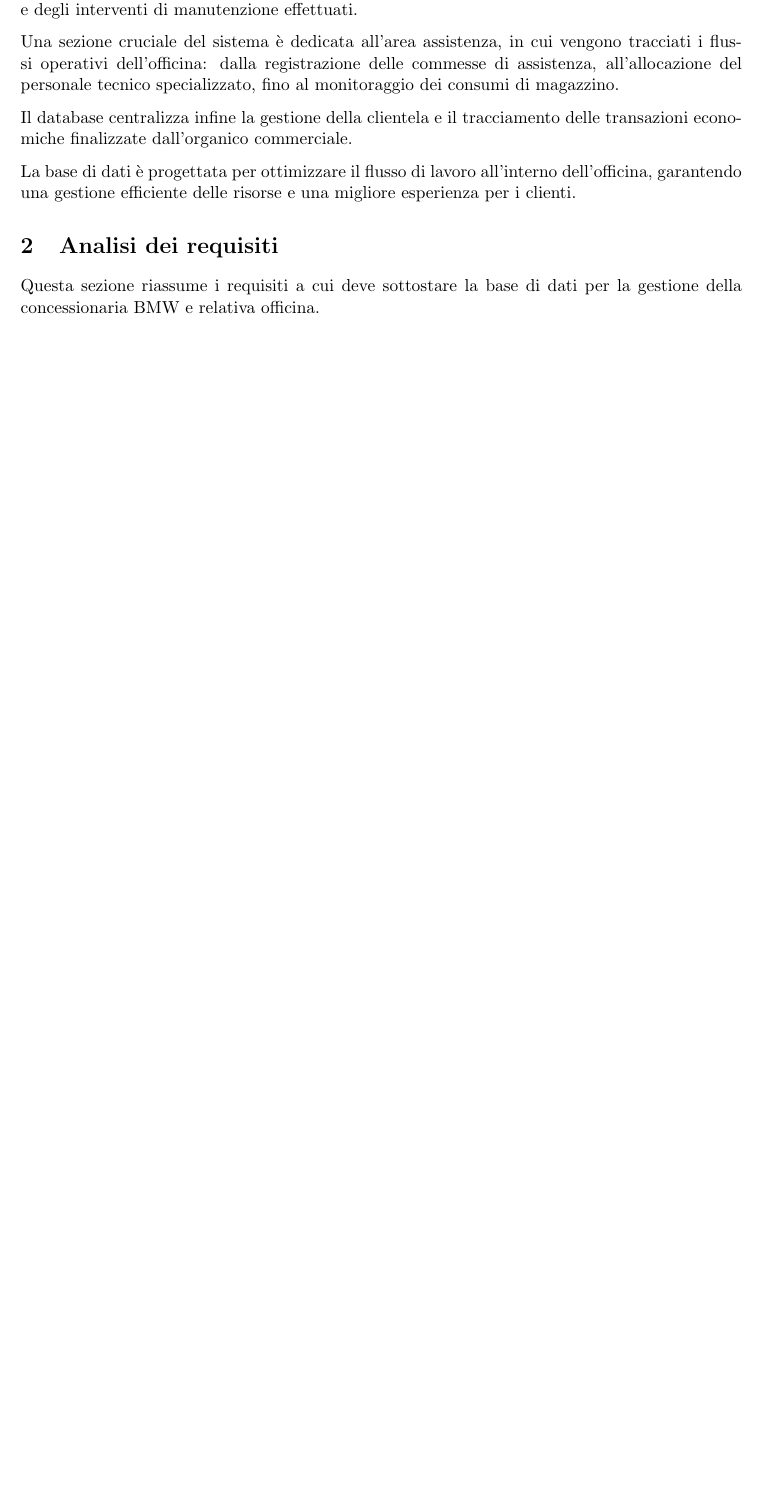
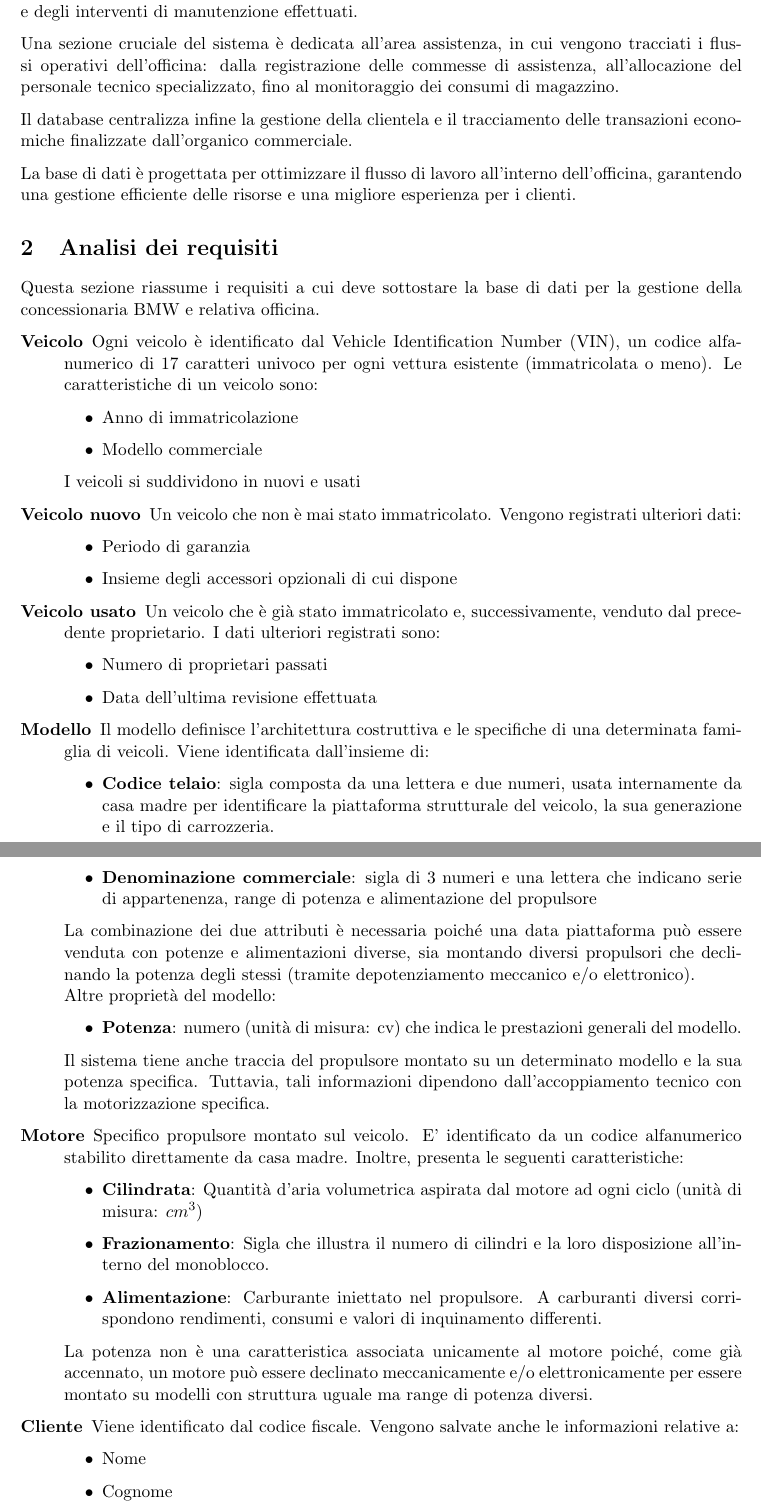
Before and after one commit to Ahwrs/ProgettoBasi, a LaTeX document (relazione/main.tex, which reads relazione/capitoli/analisi_requisiti.tex): part of page 3 of 3 before the commit and two parts of pages 3 and 4 of 5 after it, the two joined at a grey line, cut so that both start at the same text, the shorter picture padded with empty space. Compiled offline with pdfLaTeX.

Commit message:
Upload Latex

```diff
--- a/relazione/capitoli/analisi_requisiti.tex
+++ b/relazione/capitoli/analisi_requisiti.tex
@@ -2,3 +2,71 @@
 
 Questa sezione riassume i requisiti a cui deve sottostare la base di dati per la
 gestione della concessionaria BMW e relativa officina.
+
+\begin{description}
+    \item[Veicolo] Ogni veicolo è identificato dal Vehicle Identification Number (VIN),
+    un codice alfanumerico di 17 caratteri univoco per ogni vettura esistente
+    (immatricolata o meno).
+    Le caratteristiche di un veicolo sono:
+    \begin{itemize}
+        \item Anno di immatricolazione
+        \item Modello commerciale
+    \end{itemize}
+    I veicoli si suddividono in nuovi e usati
+    \item[Veicolo nuovo] Un veicolo che non è mai stato immatricolato. Vengono
+    registrati ulteriori dati:
+    \begin{itemize}
+        \item Periodo di garanzia
+        \item Insieme degli accessori opzionali di cui dispone
+    \end{itemize}
+
+    \item[Veicolo usato] Un veicolo che è già stato immatricolato e, successivamente,
+    venduto dal precedente proprietario. I dati ulteriori registrati sono:
+    \begin{itemize}
+        \item Numero di proprietari passati
+        \item Data dell'ultima revisione effettuata
+    \end{itemize}
+
+    \item[Modello] Il modello definisce l'architettura costruttiva e le specifiche
+    di una determinata famiglia di veicoli. Viene identificata dall'insieme di:
+    \begin{itemize}
+        \item \textbf{Codice telaio}: sigla composta da una lettera e due numeri, usata
+        internamente da casa madre per identificare la piattaforma strutturale del
+        veicolo, la sua generazione e il tipo di carrozzeria.
+        \item \textbf{Denominazione commerciale}: sigla di 3 numeri e una lettera che
+        indicano serie di appartenenza, range di potenza e alimentazione del propulsore
+    \end{itemize}
+    La combinazione dei due attributi è necessaria poiché una data piattaforma può
+    essere venduta con potenze e alimentazioni diverse, sia montando
+    diversi propulsori che declinando la potenza degli stessi
+    (tramite depotenziamento meccanico e/o elettronico). \\
+    Altre proprietà del modello:
+    \begin{itemize}
+        \item \textbf{Potenza}: numero (unità di misura: cv) che indica le
+        prestazioni generali del modello.
+    \end{itemize}
+    Il sistema tiene anche traccia del propulsore montato su un determinato modello
+    e la sua potenza specifica. Tuttavia, tali informazioni dipendono dall'accoppiamento
+    tecnico con la motorizzazione specifica.
+    \item[Motore] Specifico propulsore montato sul veicolo.
+    E' identificato da un codice alfanumerico stabilito direttamente da casa madre.
+    Inoltre, presenta le seguenti caratteristiche:
+    \begin{itemize}
+        \item \textbf{Cilindrata}: Quantità d'aria volumetrica aspirata dal motore
+        ad ogni ciclo (unità di misura: $cm^3$)
+        \item \textbf{Frazionamento}: Sigla che illustra il numero di cilindri e la
+        loro disposizione all'interno del monoblocco.
+        \item \textbf{Alimentazione}: Carburante iniettato nel propulsore. A carburanti
+        diversi corrispondono rendimenti, consumi e valori di inquinamento differenti.
+    \end{itemize}
+    La potenza non è una caratteristica associata unicamente al motore poiché,
+    come già accennato, un motore può essere declinato meccanicamente e/o
+    elettronicamente per essere montato su modelli con struttura uguale
+    ma range di potenza diversi.
+
+    \item[Cliente] Viene identificato dal codice fiscale. Vengono salvate anche
+    le informazioni relative a:
+    \begin{itemize}
+        \item Nome
+        \item Cognome
+        \item Data di nascita
@@ -4,0 +100 @@
+\end{description}
```
Also changed, not shown: relazione/main.tex (+3 -0 lines), relazione/capitoli/analisi_requisiti.tex (27 more changed lines).
